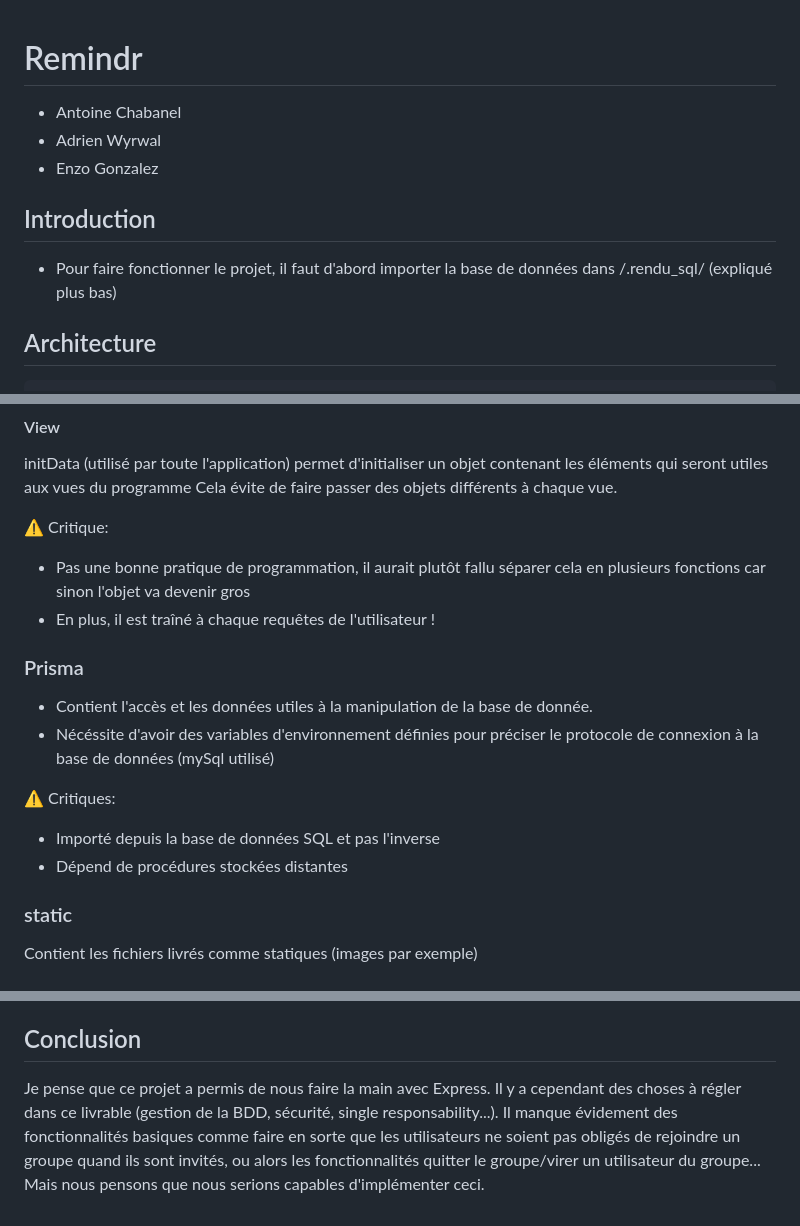
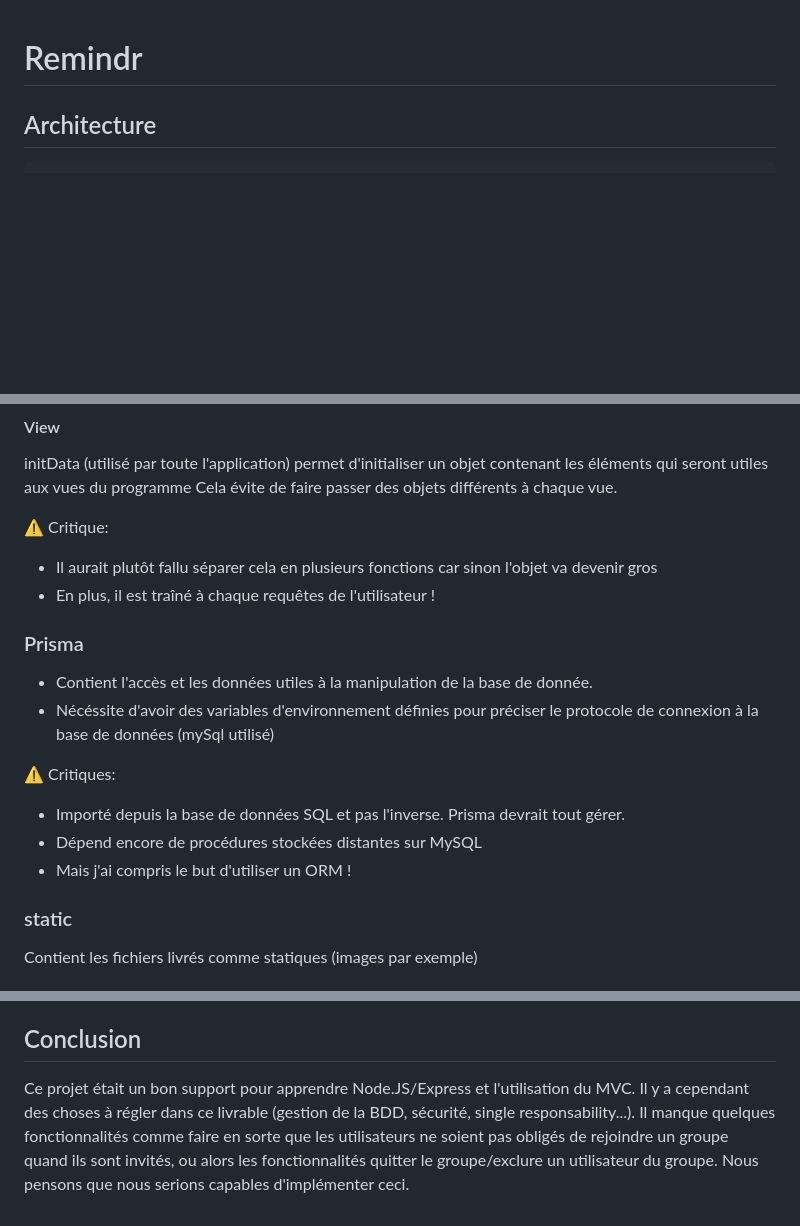
Before and after one commit to Niro2899/RemindrAdrienAntoine, a Markdown page: ReflexiveApproach_fr.md, 3 parts joined by grey strips. GitHub-like rendering; blank space fills up the shorter version.

````diff
--- a/Readme.md
+++ b/ReflexiveApproach_fr.md
@@ -1,11 +1,4 @@
 # Remindr
-
-* Antoine Chabanel
-* Adrien Wyrwal
-* Enzo Gonzalez
-
-## Introduction
-* Pour faire fonctionner le projet, il faut d'abord importer la base de données dans /.rendu_sql/ (expliqué plus bas)
 
 ## Architecture
 ```
@@ -64,7 +57,7 @@ initData (utilisé par toute l'application) permet d'initialiser un objet conten
 Cela évite de faire passer des objets différents à chaque vue.
 
 :warning: Critique:
-* Pas une bonne pratique de programmation, il aurait plutôt fallu séparer cela en plusieurs fonctions car sinon l'objet va devenir gros
+* Il aurait plutôt fallu séparer cela en plusieurs fonctions car sinon l'objet va devenir gros
 * En plus, il est traîné à chaque requêtes de l'utilisateur !
 
 ### Prisma
@@ -72,8 +65,9 @@ Cela évite de faire passer des objets différents à chaque vue.
 * Nécéssite d'avoir des variables d'environnement définies pour préciser le protocole de connexion à la base de données (mySql utilisé)
 
 :warning: Critiques:
-* Importé depuis la base de données SQL et pas l'inverse
-* Dépend de procédures stockées distantes
+* Importé depuis la base de données SQL et pas l'inverse. Prisma devrait tout gérer.
+* Dépend encore de procédures stockées distantes sur MySQL
+* Mais j'ai compris le but d'utiliser un ORM !
 
 ### static
 Contient les fichiers livrés comme statiques (images par exemple)
@@ -100,7 +94,7 @@ Les vues utilisent handlebars pour afficher des pages web.
 
 ## Conclusion
 
-Je pense que ce projet a permis de nous faire la main avec Express.
+Ce projet était un bon support pour apprendre Node.JS/Express et l'utilisation du MVC.
 Il y a cependant des choses à régler dans ce livrable (gestion de la BDD, sécurité, single responsability...).
-Il manque évidement des fonctionnalités basiques comme faire en sorte que les utilisateurs ne soient pas obligés de rejoindre un groupe quand ils sont invités, ou alors les fonctionnalités quitter le groupe/virer un utilisateur du groupe...
-Mais nous pensons que nous serions capables d'implémenter ceci.
+Il manque quelques fonctionnalités comme faire en sorte que les utilisateurs ne soient pas obligés de rejoindre un groupe quand ils sont invités, ou alors les fonctionnalités quitter le groupe/exclure un utilisateur du groupe.
+Nous pensons que nous serions capables d'implémenter ceci.
````
Also changed, not shown: other parts of ReflexiveApproach_fr.md (+1 -1 lines).
